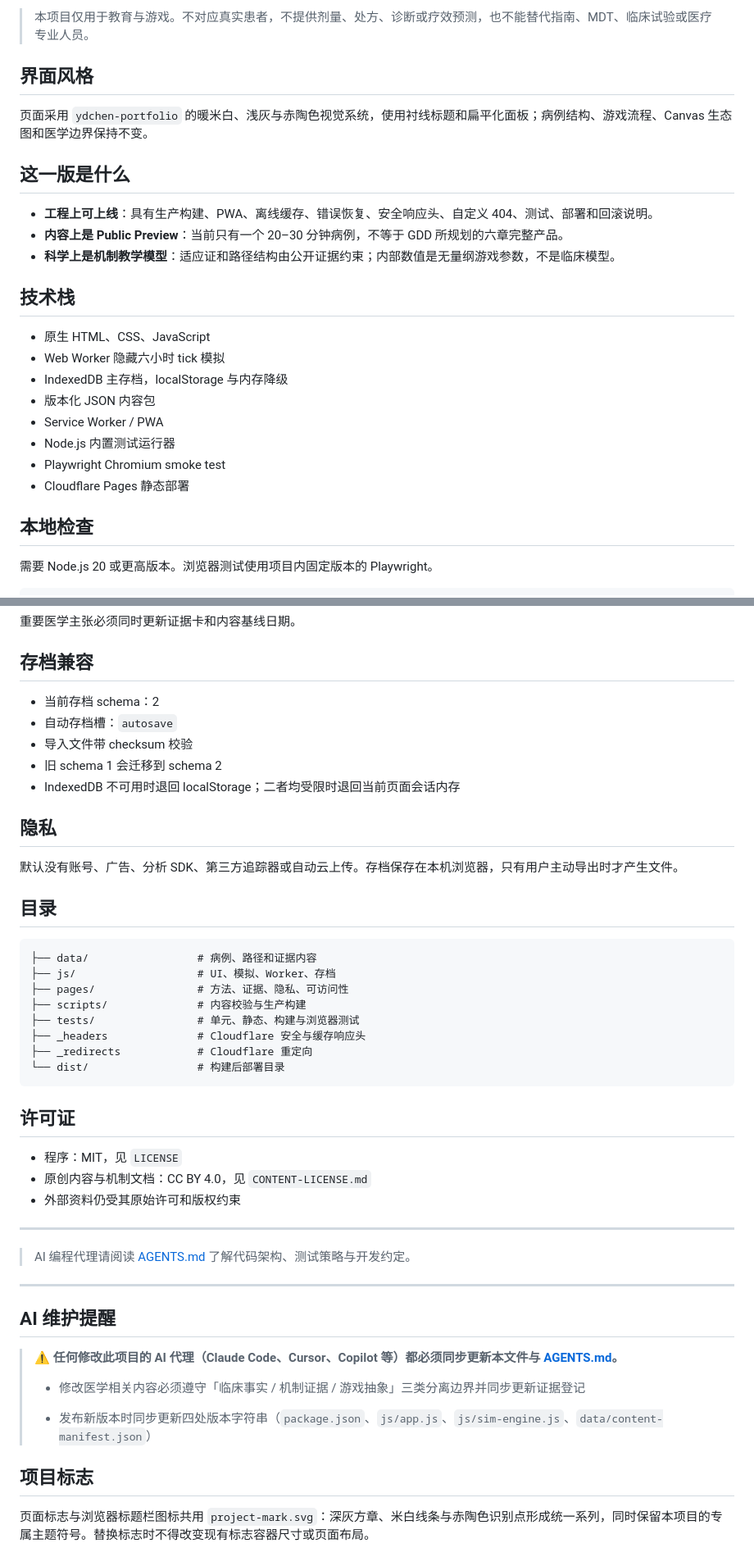
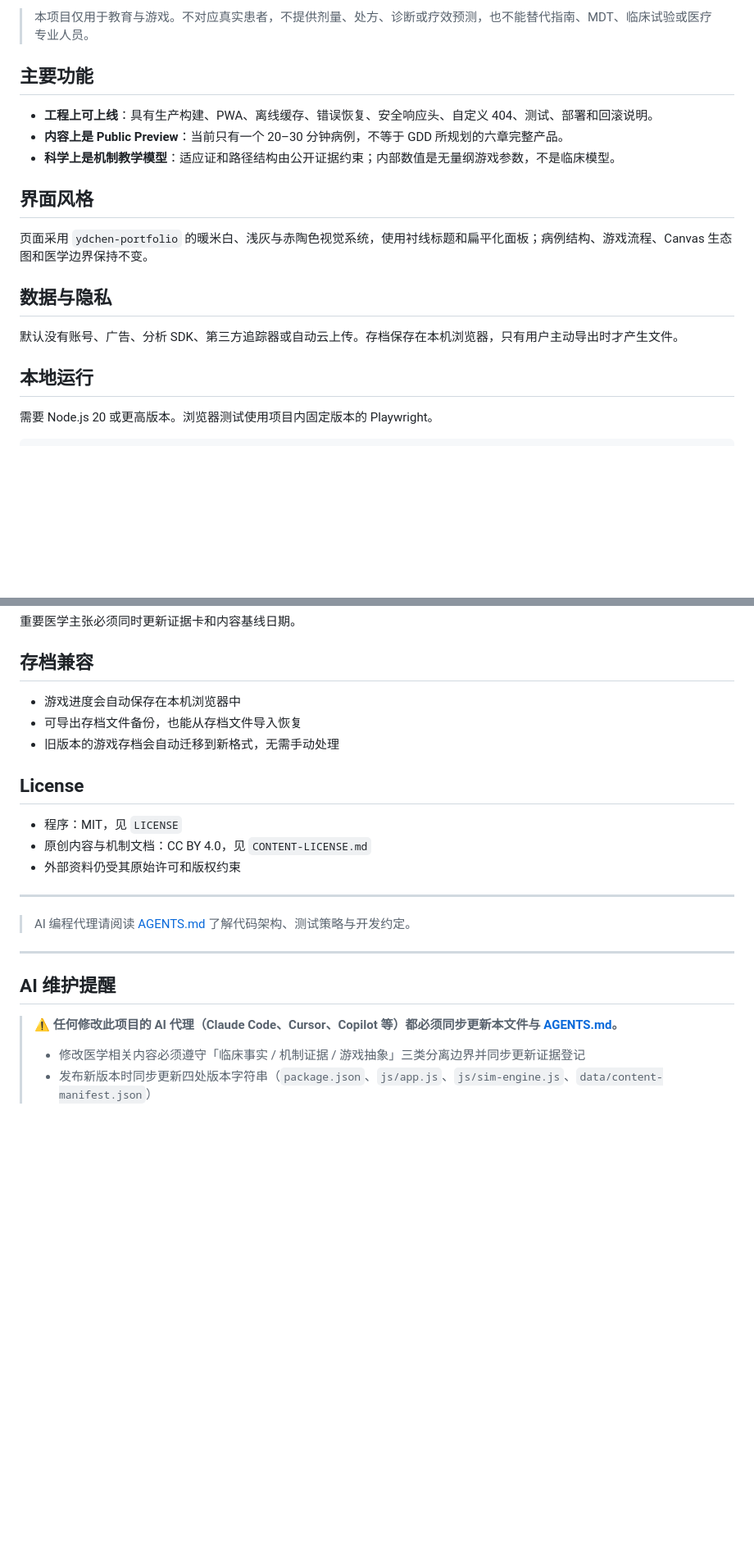
Before and after one commit to heyhey-yoyo/CRC-Game, a Markdown page: README.md, 2 parts joined by grey strips. Shown at 82% size. Drawn GitHub-style; blank space fills up the shorter version.

Commit message:
docs: 重构 README 与 AGENTS，明确分工、统一网页项目模板、清理冗余与迭代痕迹

````diff
--- a/README.md
+++ b/README.md
@@ -4,28 +4,21 @@
 
 > 本项目仅用于教育与游戏。不对应真实患者，不提供剂量、处方、诊断或疗效预测，也不能替代指南、MDT、临床试验或医疗专业人员。
 
-## 界面风格
-
-页面采用 `ydchen-portfolio` 的暖米白、浅灰与赤陶色视觉系统，使用衬线标题和扁平化面板；病例结构、游戏流程、Canvas 生态图和医学边界保持不变。
-
-## 这一版是什么
+## 主要功能
 
 - **工程上可上线**：具有生产构建、PWA、离线缓存、错误恢复、安全响应头、自定义 404、测试、部署和回滚说明。
 - **内容上是 Public Preview**：当前只有一个 20–30 分钟病例，不等于 GDD 所规划的六章完整产品。
 - **科学上是机制教学模型**：适应证和路径结构由公开证据约束；内部数值是无量纲游戏参数，不是临床模型。
 
-## 技术栈
+## 界面风格
 
-- 原生 HTML、CSS、JavaScript
-- Web Worker 隐藏六小时 tick 模拟
-- IndexedDB 主存档，localStorage 与内存降级
-- 版本化 JSON 内容包
-- Service Worker / PWA
-- Node.js 内置测试运行器
-- Playwright Chromium smoke test
-- Cloudflare Pages 静态部署
+页面采用 `ydchen-portfolio` 的暖米白、浅灰与赤陶色视觉系统，使用衬线标题和扁平化面板；病例结构、游戏流程、Canvas 生态图和医学边界保持不变。
 
-## 本地检查
+## 数据与隐私
+
+默认没有账号、广告、分析 SDK、第三方追踪器或自动云上传。存档保存在本机浏览器，只有用户主动导出时才产生文件。
+
+## 本地运行
 
 需要 Node.js 20 或更高版本。浏览器测试使用项目内固定版本的 Playwright。
 
@@ -96,30 +89,11 @@ npm test
 
 ## 存档兼容
 
-- 当前存档 schema：2
-- 自动存档槽：`autosave`
-- 导入文件带 checksum 校验
-- 旧 schema 1 会迁移到 schema 2
-- IndexedDB 不可用时退回 localStorage；二者均受限时退回当前页面会话内存
+- 游戏进度会自动保存在本机浏览器中
+- 可导出存档文件备份，也能从存档文件导入恢复
+- 旧版本的游戏存档会自动迁移到新格式，无需手动处理
 
-## 隐私
-
-默认没有账号、广告、分析 SDK、第三方追踪器或自动云上传。存档保存在本机浏览器，只有用户主动导出时才产生文件。
-
-## 目录
-
-```text
-├── data/                 # 病例、路径和证据内容
-├── js/                   # UI、模拟、Worker、存档
-├── pages/                # 方法、证据、隐私、可访问性
-├── scripts/              # 内容校验与生产构建
-├── tests/                # 单元、静态、构建与浏览器测试
-├── _headers              # Cloudflare 安全与缓存响应头
-├── _redirects            # Cloudflare 重定向
-└── dist/                 # 构建后部署目录
-```
-
-## 许可证
+## License
 
 - 程序：MIT，见 `LICENSE`
 - 原创内容与机制文档：CC BY 4.0，见 `CONTENT-LICENSE.md`
@@ -136,10 +110,4 @@ npm test
 > **⚠️ 任何修改此项目的 AI 代理（Claude Code、Cursor、Copilot 等）都必须同步更新本文件与 [AGENTS.md](./AGENTS.md)。**
 >
 > - 修改医学相关内容必须遵守「临床事实 / 机制证据 / 游戏抽象」三类分离边界并同步更新证据登记
->
 > - 发布新版本时同步更新四处版本字符串（`package.json`、`js/app.js`、`js/sim-engine.js`、`data/content-manifest.json`）
-
-
-## 项目标志
-
-页面标志与浏览器标题栏图标共用 `project-mark.svg`：深灰方章、米白线条与赤陶色识别点形成统一系列，同时保留本项目的专属主题符号。替换标志时不得改变现有标志容器尺寸或页面布局。
````
Also changed, not shown: other parts of README.md (+4 -4 lines), AGENTS.md (+18 -19 lines).
